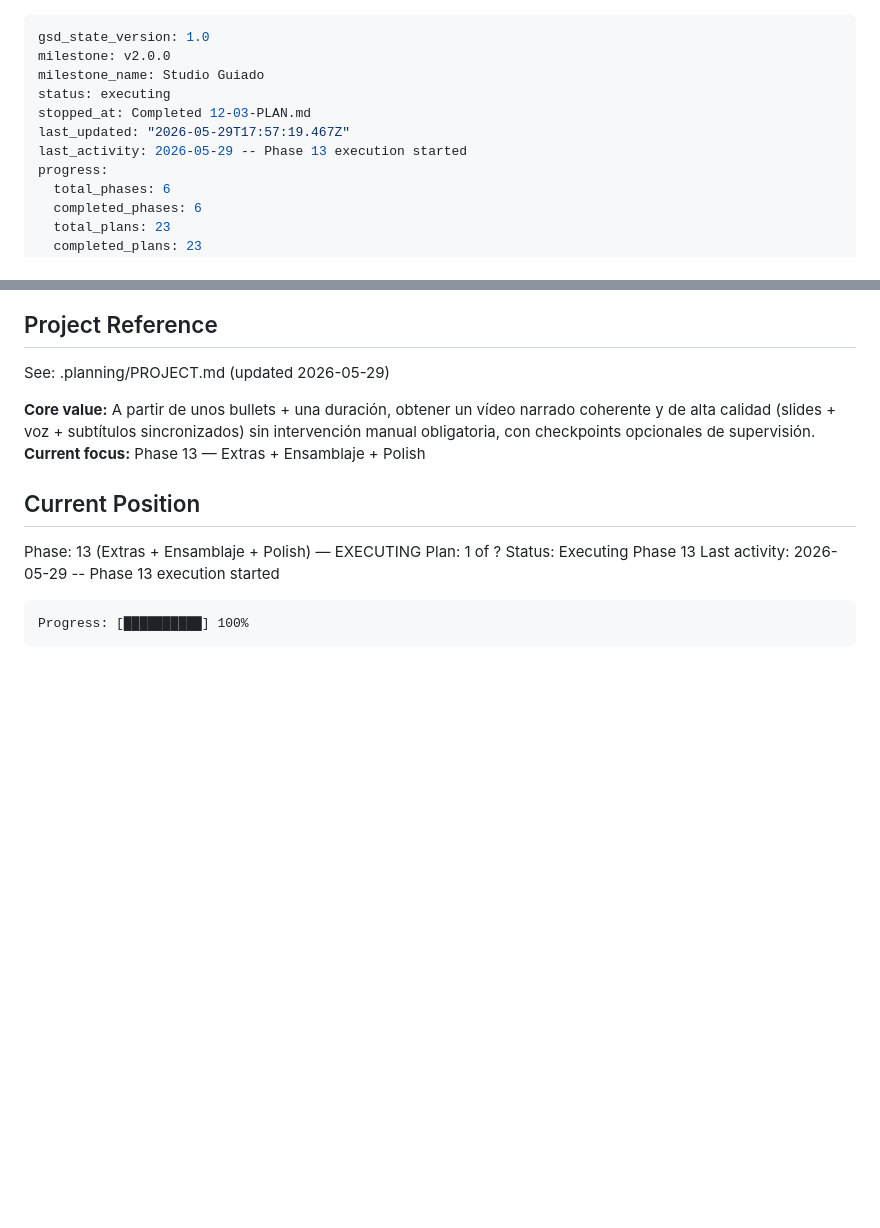
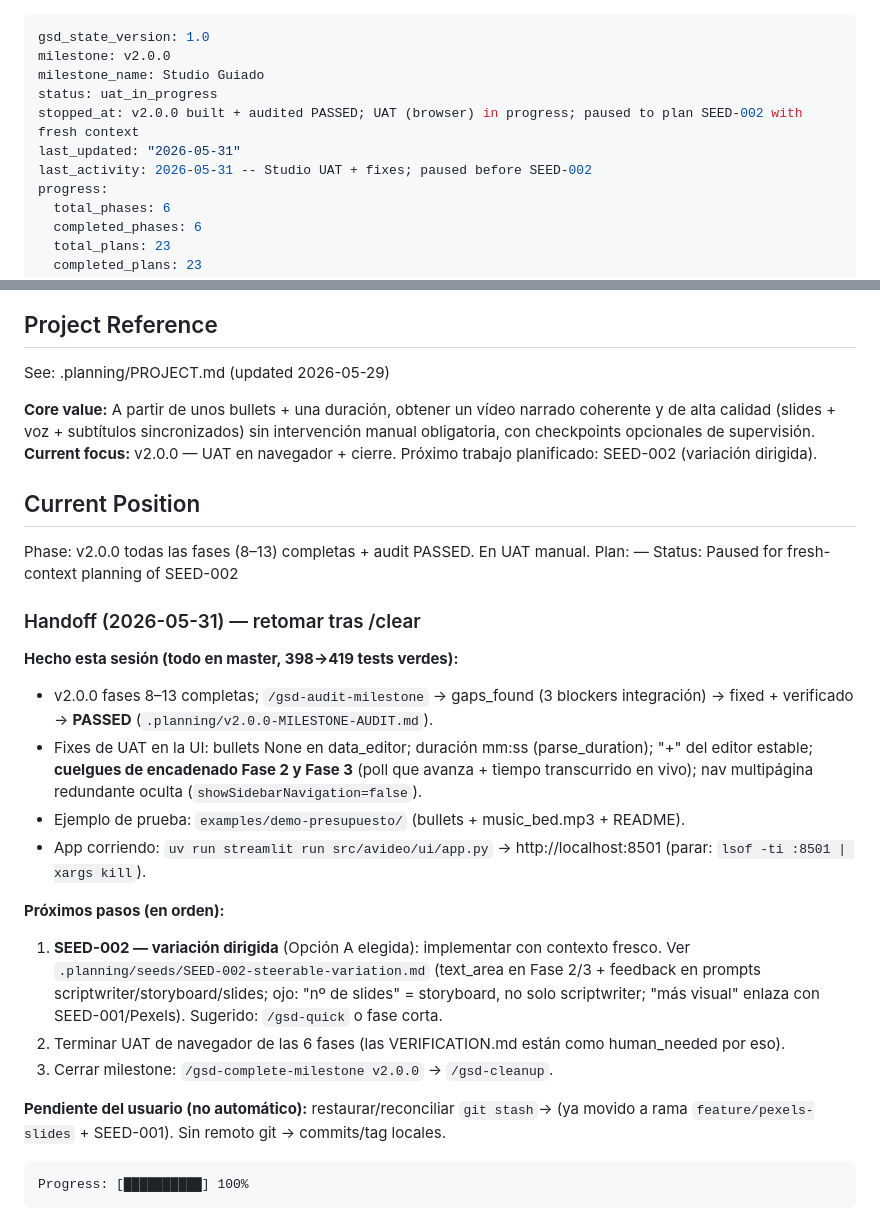
Before and after one commit to jaimeberdejo/AutoVideo, a Markdown page: .planning/STATE.md, 2 parts joined by grey strips. Drawn GitHub-style; blank space fills up the shorter version.

Commit message:
docs: handoff — v2.0.0 audited PASSED, UAT in progress, paused before SEED-002
Co-Authored-By: Claude Opus 4.8 (1M context) <noreply@anthropic.com>

````diff
--- a/.planning/STATE.md
+++ b/.planning/STATE.md
@@ -2,10 +2,10 @@
 gsd_state_version: 1.0
 milestone: v2.0.0
 milestone_name: Studio Guiado
-status: executing
-stopped_at: Completed 12-03-PLAN.md
-last_updated: "2026-05-29T17:57:19.467Z"
-last_activity: 2026-05-29 -- Phase 13 execution started
+status: uat_in_progress
+stopped_at: v2.0.0 built + audited PASSED; UAT (browser) in progress; paused to plan SEED-002 with fresh context
+last_updated: "2026-05-31"
+last_activity: 2026-05-31 -- Studio UAT + fixes; paused before SEED-002
 progress:
   total_phases: 6
   completed_phases: 6
@@ -21,14 +21,27 @@ progress:
 See: .planning/PROJECT.md (updated 2026-05-29)
 
 **Core value:** A partir de unos bullets + una duración, obtener un vídeo narrado coherente y de alta calidad (slides + voz + subtítulos sincronizados) sin intervención manual obligatoria, con checkpoints opcionales de supervisión.
-**Current focus:** Phase 13 — Extras + Ensamblaje + Polish
+**Current focus:** v2.0.0 — UAT en navegador + cierre. Próximo trabajo planificado: SEED-002 (variación dirigida).
 
 ## Current Position
 
-Phase: 13 (Extras + Ensamblaje + Polish) — EXECUTING
-Plan: 1 of ?
-Status: Executing Phase 13
-Last activity: 2026-05-29 -- Phase 13 execution started
+Phase: v2.0.0 todas las fases (8–13) completas + audit PASSED. En UAT manual.
+Plan: —
+Status: Paused for fresh-context planning of SEED-002
+
+### Handoff (2026-05-31) — retomar tras /clear
+**Hecho esta sesión (todo en master, 398→419 tests verdes):**
+- v2.0.0 fases 8–13 completas; `/gsd-audit-milestone` → gaps_found (3 blockers integración) → fixed + verificado → **PASSED** (`.planning/v2.0.0-MILESTONE-AUDIT.md`).
+- Fixes de UAT en la UI: bullets None en data_editor; duración mm:ss (parse_duration); "+" del editor estable; **cuelgues de encadenado Fase 2 y Fase 3** (poll que avanza + tiempo transcurrido en vivo); nav multipágina redundante oculta (`showSidebarNavigation=false`).
+- Ejemplo de prueba: `examples/demo-presupuesto/` (bullets + music_bed.mp3 + README).
+- App corriendo: `uv run streamlit run src/avideo/ui/app.py` → http://localhost:8501 (parar: `lsof -ti :8501 | xargs kill`).
+
+**Próximos pasos (en orden):**
+1. **SEED-002 — variación dirigida** (Opción A elegida): implementar con contexto fresco. Ver `.planning/seeds/SEED-002-steerable-variation.md` (text_area en Fase 2/3 + feedback en prompts scriptwriter/storyboard/slides; ojo: "nº de slides" = storyboard, no solo scriptwriter; "más visual" enlaza con SEED-001/Pexels). Sugerido: `/gsd-quick` o fase corta.
+2. Terminar UAT de navegador de las 6 fases (las VERIFICATION.md están como human_needed por eso).
+3. Cerrar milestone: `/gsd-complete-milestone v2.0.0` → `/gsd-cleanup`.
+
+**Pendiente del usuario (no automático):** restaurar/reconciliar `git stash`→ (ya movido a rama `feature/pexels-slides` + SEED-001). Sin remoto git → commits/tag locales.
 
 ```
 Progress: [██████████] 100%
````
